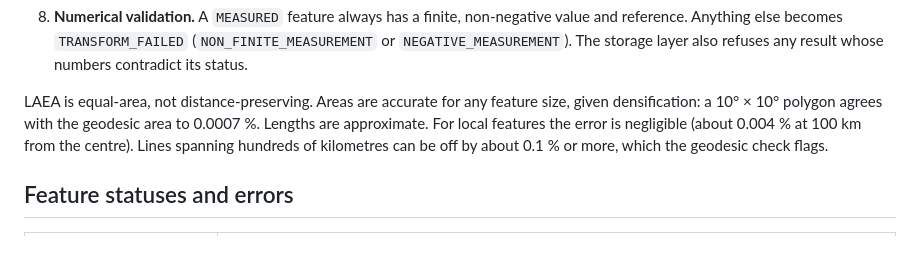
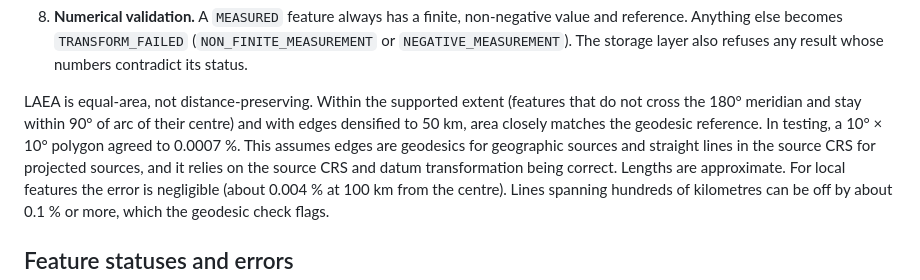
Before and after one commit to Cyril-36/aereo-geospatial-api, a Markdown page: README.md, the part around the change. GitHub-like rendering; blank space fills up the shorter version.

Commit message:
docs: qualify the area accuracy statement
Area accuracy holds within the supported extent and depends on the edge
interpretation and on the source CRS and datum transformation; say so
instead of claiming accuracy for any feature size.

```diff
--- a/README.md
+++ b/README.md
@@ -344,8 +344,11 @@ File-processing flow:
    Anything else becomes `TRANSFORM_FAILED` (`NON_FINITE_MEASUREMENT` or `NEGATIVE_MEASUREMENT`). The
    storage layer also refuses any result whose numbers contradict its status.
 
-LAEA is equal-area, not distance-preserving. Areas are accurate for any feature size, given
-densification: a 10° × 10° polygon agrees with the geodesic area to 0.0007 %. Lengths are approximate.
+LAEA is equal-area, not distance-preserving. Within the supported extent (features that do not cross
+the 180° meridian and stay within 90° of arc of their centre) and with edges densified to 50 km, area
+closely matches the geodesic reference. In testing, a 10° × 10° polygon agreed to 0.0007 %. This
+assumes edges are geodesics for geographic sources and straight lines in the source CRS for projected
+sources, and it relies on the source CRS and datum transformation being correct. Lengths are approximate.
 For local features the error is negligible (about 0.004 % at 100 km from the centre). Lines spanning
 hundreds of kilometres can be off by about 0.1 % or more, which the geodesic check flags.
 
```
